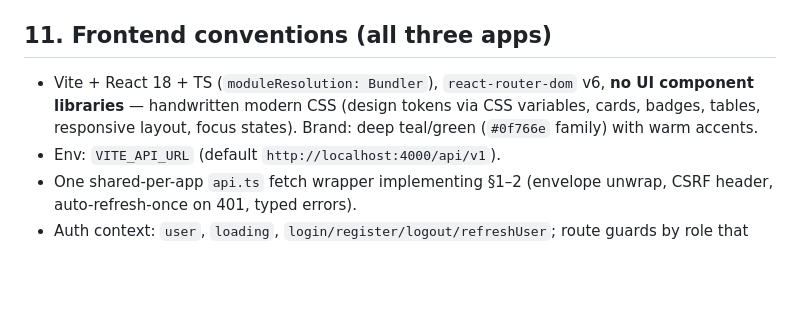
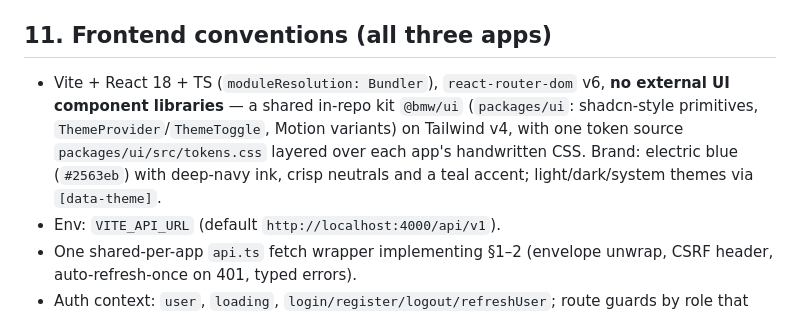
Before and after one commit to faizcasm/bookmywarehouse, a Markdown page: docs/API_REFERENCE.md, the part around the change. Drawn GitHub-style; blank space fills up the shorter version.

```diff
--- a/docs/API_REFERENCE.md
+++ b/docs/API_REFERENCE.md
@@ -169,9 +169,12 @@ Password for all: `Demo@1234`
 
 ## 11. Frontend conventions (all three apps)
 
-- Vite + React 18 + TS (`moduleResolution: Bundler`), `react-router-dom` v6, **no UI component
-  libraries** — handwritten modern CSS (design tokens via CSS variables, cards, badges, tables,
-  responsive layout, focus states). Brand: deep teal/green (`#0f766e` family) with warm accents.
+- Vite + React 18 + TS (`moduleResolution: Bundler`), `react-router-dom` v6, **no external UI
+  component libraries** — a shared in-repo kit `@bmw/ui` (`packages/ui`: shadcn-style
+  primitives, `ThemeProvider`/`ThemeToggle`, Motion variants) on Tailwind v4, with one
+  token source `packages/ui/src/tokens.css` layered over each app's handwritten CSS.
+  Brand: electric blue (`#2563eb`) with deep-navy ink, crisp neutrals and a teal accent;
+  light/dark/system themes via `[data-theme]`.
 - Env: `VITE_API_URL` (default `http://localhost:4000/api/v1`).
 - One shared-per-app `api.ts` fetch wrapper implementing §1–2 (envelope unwrap, CSRF header,
   auto-refresh-once on 401, typed errors).
```
Also changed, not shown: docs/PROGRESS.md (+35 -2 lines).
